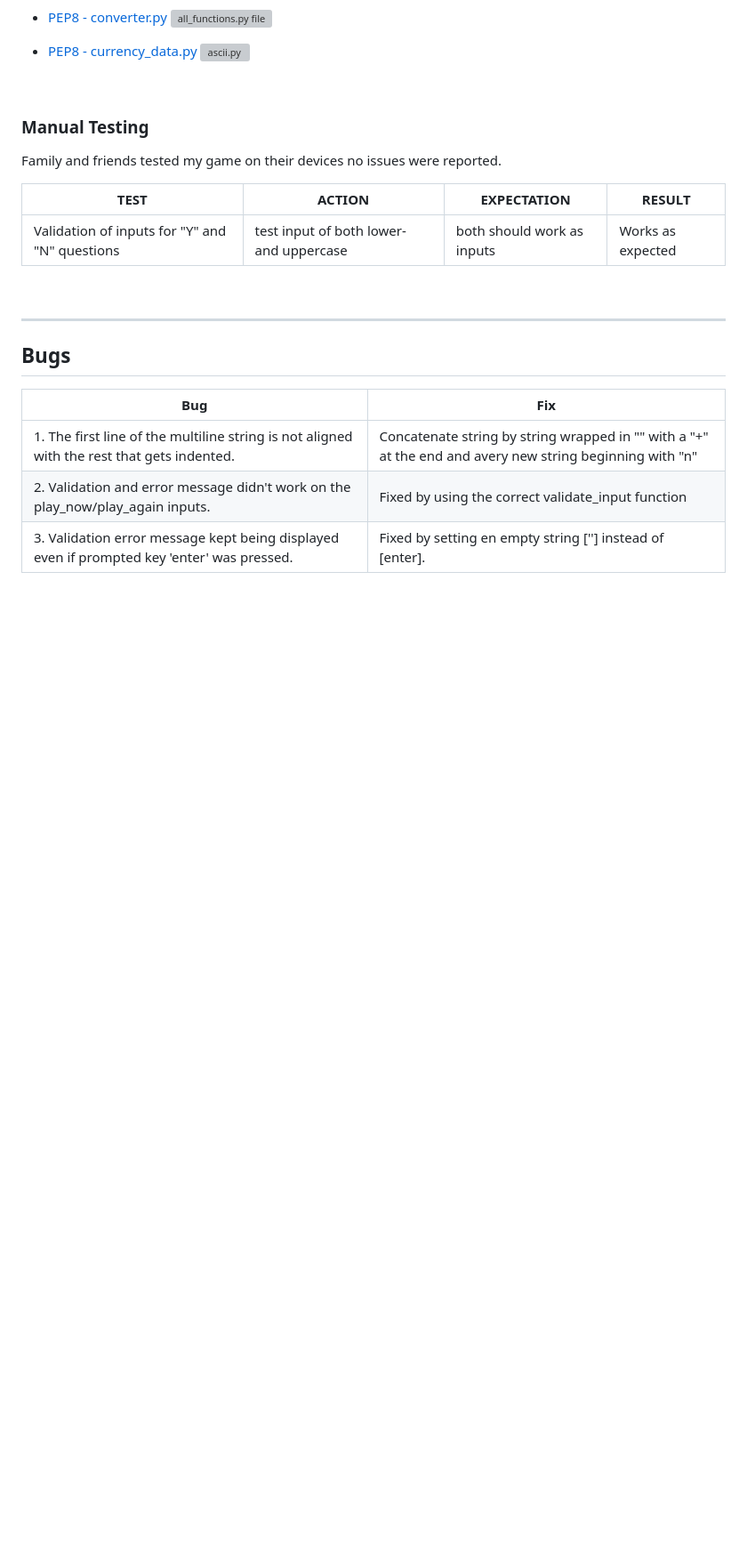
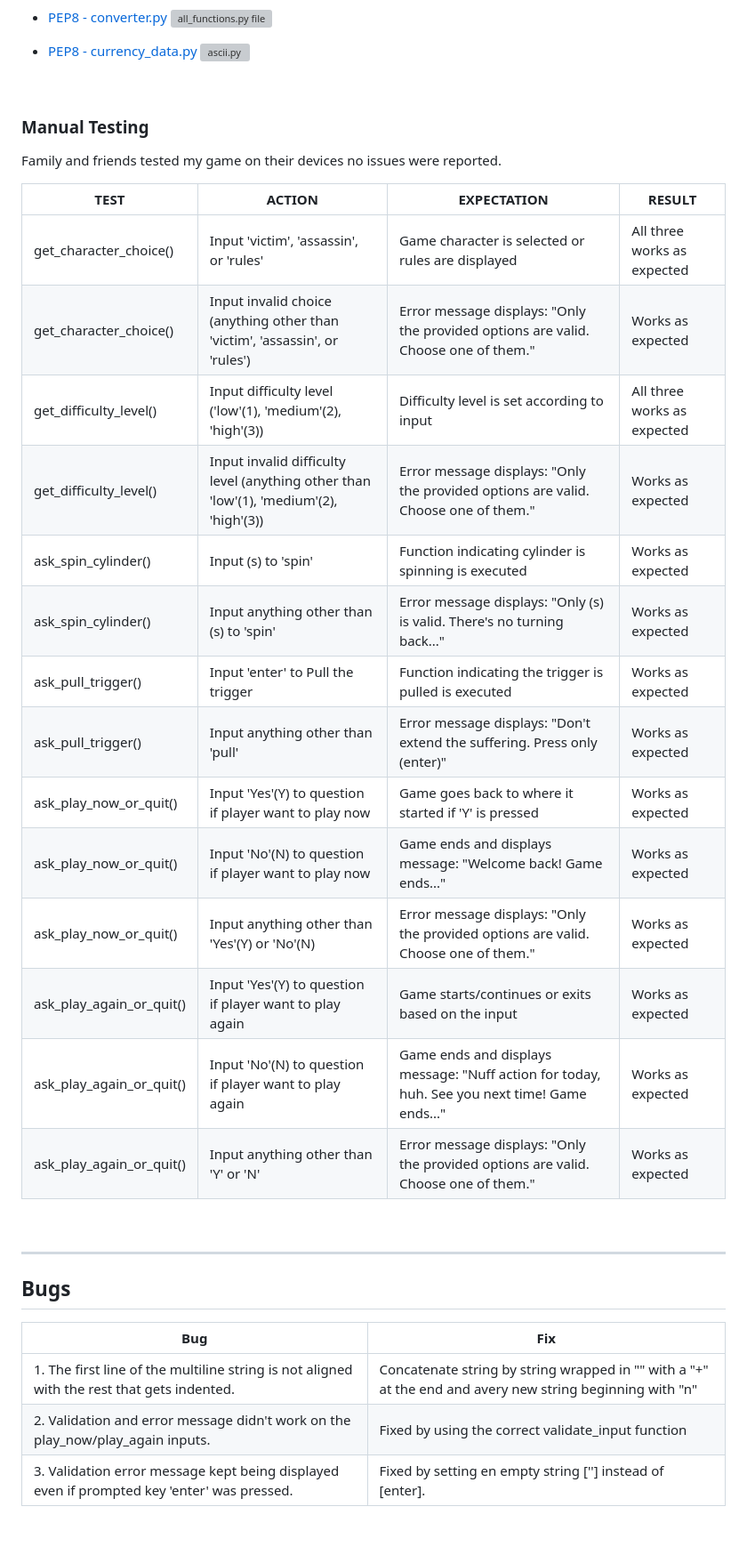
Before and after one commit to DebbieBergstrom/Russian-Roulette, a Markdown page: README.md, the part around the change. Shown at 89% size. Rendered like a GitHub page; blank space fills up the shorter version; grey boxes are pictures that could not be loaded.

Commit message:
docs(readme) Add manual testing in a table

```diff
--- a/README.md
+++ b/README.md
@@ -182,8 +182,21 @@ The <b>PEP8</b> validator was used to validate all Python modules in this projec
 Family and friends tested my game on their devices no issues were reported.
 
 **TEST** | **ACTION** | **EXPECTATION** | **RESULT**
-----------|----------|----------|----------
-Validation of inputs for "Y" and "N" questions	| test input of both lower- and uppercase	| both should work as inputs | Works as expected
+----------|----------|----------|----------|
+get_character_choice() | Input 'victim', 'assassin', or 'rules' | Game character is selected or rules are displayed | All three works as expected |
+get_character_choice() | Input invalid choice (anything other than 'victim', 'assassin', or 'rules') | Error message displays: "Only the provided options are valid. Choose one of them." | Works as expected |
+get_difficulty_level() | Input difficulty level ('low'(1), 'medium'(2), 'high'(3)) | Difficulty level is set according to input | All three works as expected |
+get_difficulty_level() | Input invalid difficulty level (anything other than 'low'(1), 'medium'(2), 'high'(3)) | Error message displays: "Only the provided options are valid. Choose one of them." | Works as expected |
+ask_spin_cylinder() | Input (s) to 'spin' | Function indicating cylinder is spinning is executed | Works as expected |
+ask_spin_cylinder() | Input anything other than (s) to 'spin' | Error message displays: "Only (s) is valid. There's no turning back..." | Works as expected |
+ask_pull_trigger() | Input 'enter' to Pull the trigger | Function indicating the trigger is pulled is executed | Works as expected |
+ask_pull_trigger() | Input anything other than 'pull' | Error message displays: "Don't extend the suffering. Press only (enter)" | Works as expected |
+ask_play_now_or_quit() | Input 'Yes'(Y) to question if player want to play now | Game goes back to where it started if 'Y' is pressed | Works as expected |
+ask_play_now_or_quit() | Input 'No'(N) to question if player want to play now | Game ends and displays message: "Welcome back! Game ends..." | Works as expected |
+ask_play_now_or_quit() | Input anything other than 'Yes'(Y) or 'No'(N) | Error message displays: "Only the provided options are valid. Choose one of them." | Works as expected |
+ask_play_again_or_quit() | Input 'Yes'(Y) to question if player want to play again | Game starts/continues or exits based on the input | Works as expected |
+ask_play_again_or_quit() | Input 'No'(N)  to question if player want to play again | Game ends and displays message: "Nuff action for today, huh. See you next time! Game ends..." | Works as expected |
+ask_play_again_or_quit() | Input anything other than 'Y' or 'N' | Error message displays: "Only the provided options are valid. Choose one of them." | Works as expected |
 
 
 &nbsp;
```
